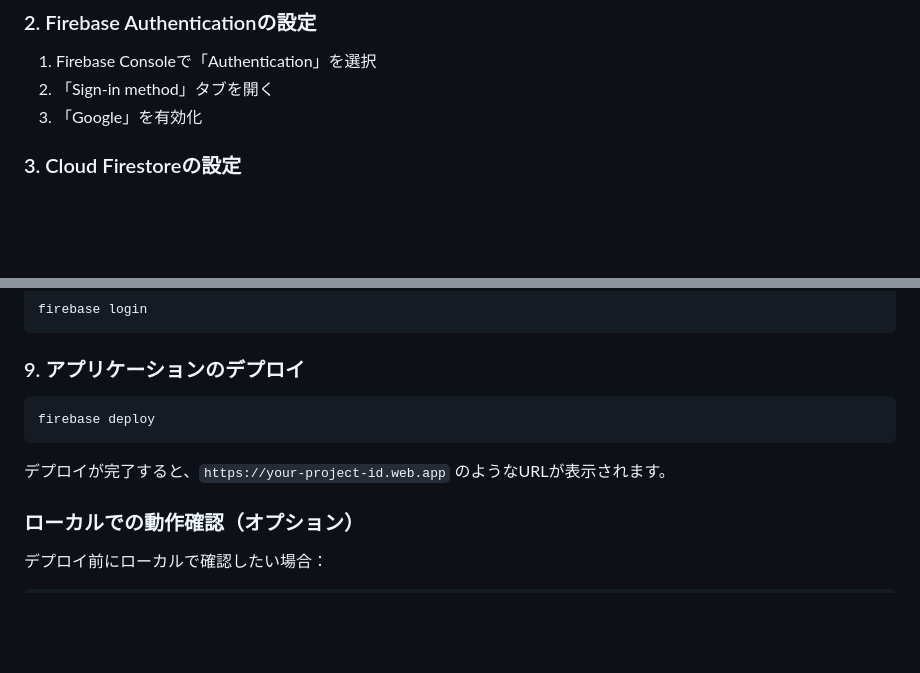
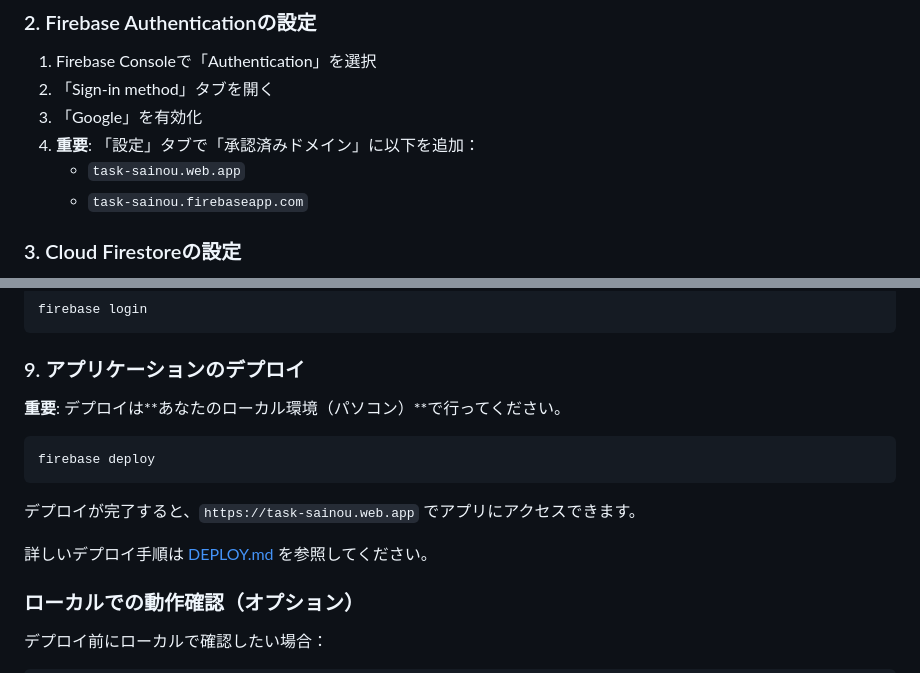
Before and after one commit to agrimuitobom/task, a Markdown page: README.md, 2 parts joined by grey strips. GitHub-like rendering; blank space fills up the shorter version.

````diff
--- a/README.md
+++ b/README.md
@@ -44,6 +44,9 @@
 1. Firebase Consoleで「Authentication」を選択
 2. 「Sign-in method」タブを開く
 3. 「Google」を有効化
+4. **重要**: 「設定」タブで「承認済みドメイン」に以下を追加：
+   - `task-sainou.web.app`
+   - `task-sainou.firebaseapp.com`
 
 ### 3. Cloud Firestoreの設定
 
@@ -101,11 +104,15 @@ firebase login
 
 ### 9. アプリケーションのデプロイ
 
+**重要**: デプロイは**あなたのローカル環境（パソコン）**で行ってください。
+
 ```bash
 firebase deploy
 ```
 
-デプロイが完了すると、`https://your-project-id.web.app` のようなURLが表示されます。
+デプロイが完了すると、`https://task-sainou.web.app` でアプリにアクセスできます。
+
+詳しいデプロイ手順は [DEPLOY.md](DEPLOY.md) を参照してください。
 
 ### ローカルでの動作確認（オプション）
 
````
Also changed, not shown: DEPLOY.md (added, +100 -0 lines).
